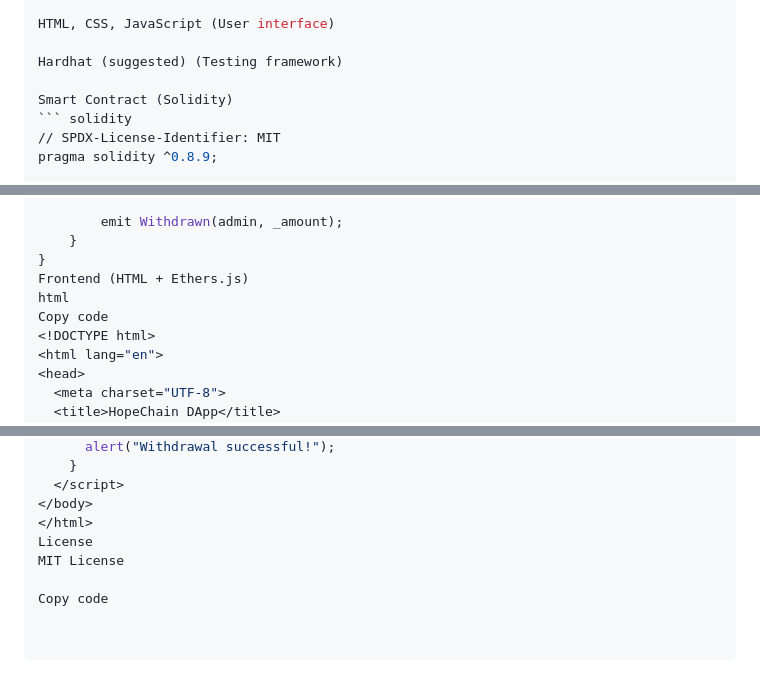
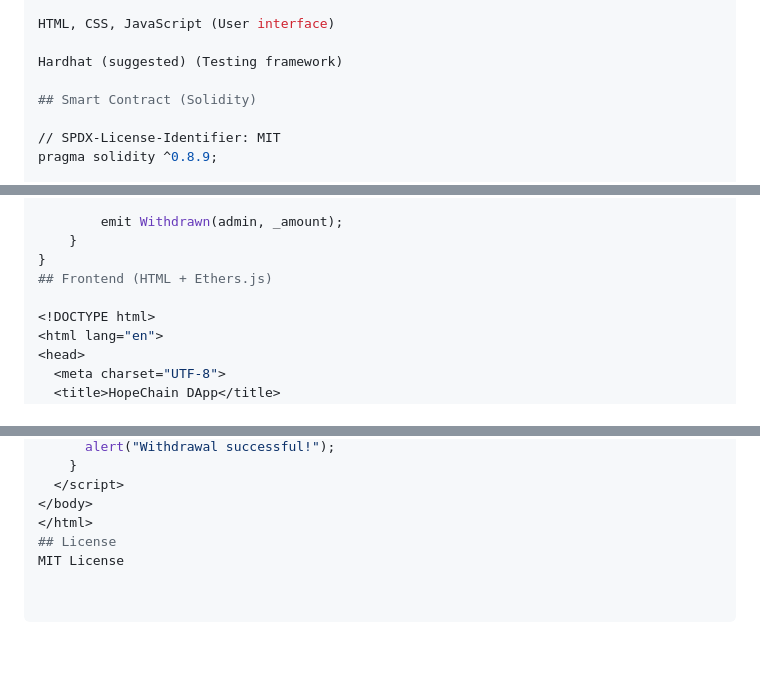
Before and after one commit to farouq7assan0o/Blockchain-HopeChain-Decentralized-Donation-Platform-on-Ethereum, a Markdown page: README.md, 3 parts joined by grey strips. Drawn GitHub-style; blank space fills up the shorter version.

````diff
--- a/README.md
+++ b/README.md
@@ -93,8 +93,8 @@ HTML, CSS, JavaScript (User interface)
 
 Hardhat (suggested) (Testing framework)
 
-Smart Contract (Solidity)
-``` solidity
+## Smart Contract (Solidity)
+
 // SPDX-License-Identifier: MIT
 pragma solidity ^0.8.9;
 
@@ -153,9 +153,8 @@ contract HopeChain {
         emit Withdrawn(admin, _amount);
     }
 }
-Frontend (HTML + Ethers.js)
-html
-Copy code
+## Frontend (HTML + Ethers.js)
+
 <!DOCTYPE html>
 <html lang="en">
 <head>
@@ -214,7 +213,5 @@ Copy code
   </script>
 </body>
 </html>
-License
+## License
 MIT License
-
-Copy code
````
